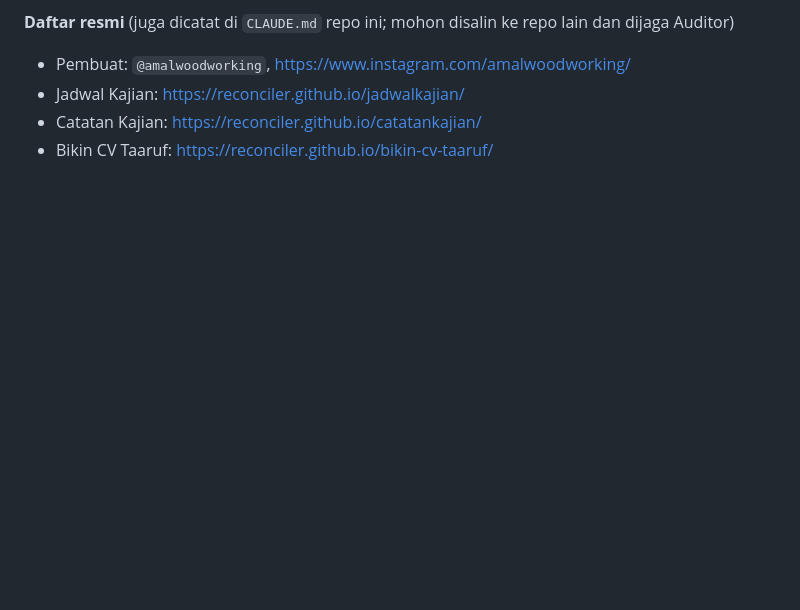
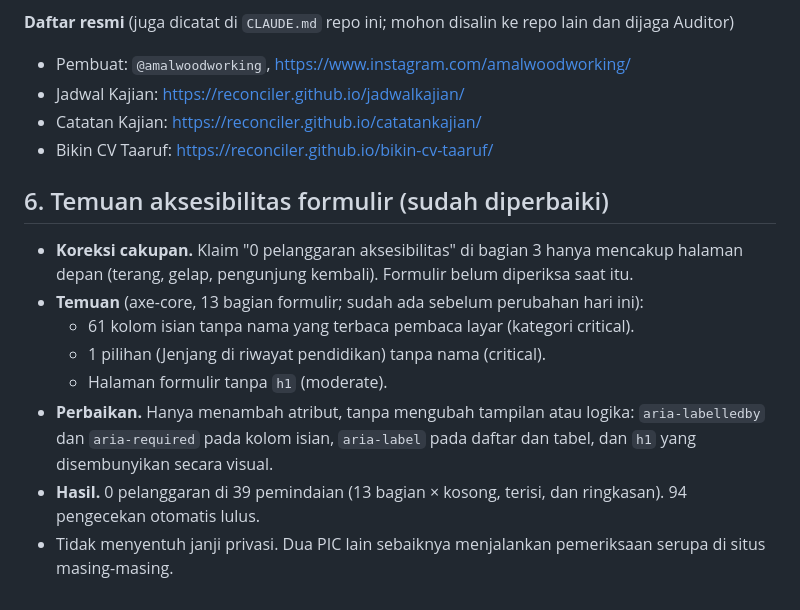
Before and after one commit to reconciler/bikin-cv-taaruf, a Markdown page: AUDIT-HANDOFF-2026-09-30.md, the part around the change. GitHub-like rendering; blank space fills up the shorter version.

Commit message:
Catat temuan aksesibilitas formulir dan daftar uji sebelum push
Co-Authored-By: Claude <noreply@anthropic.com>
Claude-Session: https://claude.ai/code/session_01Sjeow1nfArN9DYGmP9XF2o

```diff
--- a/AUDIT-HANDOFF-2026-09-30.md
+++ b/AUDIT-HANDOFF-2026-09-30.md
@@ -131,3 +131,21 @@ lain dan dijaga Auditor)
 - Jadwal Kajian: https://reconciler.github.io/jadwalkajian/
 - Catatan Kajian: https://reconciler.github.io/catatankajian/
 - Bikin CV Taaruf: https://reconciler.github.io/bikin-cv-taaruf/
+
+## 6. Temuan aksesibilitas formulir (sudah diperbaiki)
+
+- **Koreksi cakupan.** Klaim "0 pelanggaran aksesibilitas" di bagian 3 hanya
+  mencakup halaman depan (terang, gelap, pengunjung kembali). Formulir belum
+  diperiksa saat itu.
+- **Temuan** (axe-core, 13 bagian formulir; sudah ada sebelum perubahan hari
+  ini):
+  - 61 kolom isian tanpa nama yang terbaca pembaca layar (kategori critical).
+  - 1 pilihan (Jenjang di riwayat pendidikan) tanpa nama (critical).
+  - Halaman formulir tanpa `h1` (moderate).
+- **Perbaikan.** Hanya menambah atribut, tanpa mengubah tampilan atau logika:
+  `aria-labelledby` dan `aria-required` pada kolom isian, `aria-label` pada
+  daftar dan tabel, dan `h1` yang disembunyikan secara visual.
+- **Hasil.** 0 pelanggaran di 39 pemindaian (13 bagian × kosong, terisi, dan
+  ringkasan). 94 pengecekan otomatis lulus.
+- Tidak menyentuh janji privasi. Dua PIC lain sebaiknya menjalankan
+  pemeriksaan serupa di situs masing-masing.
```
Also changed, not shown: CLAUDE.md (+14 -0 lines).
